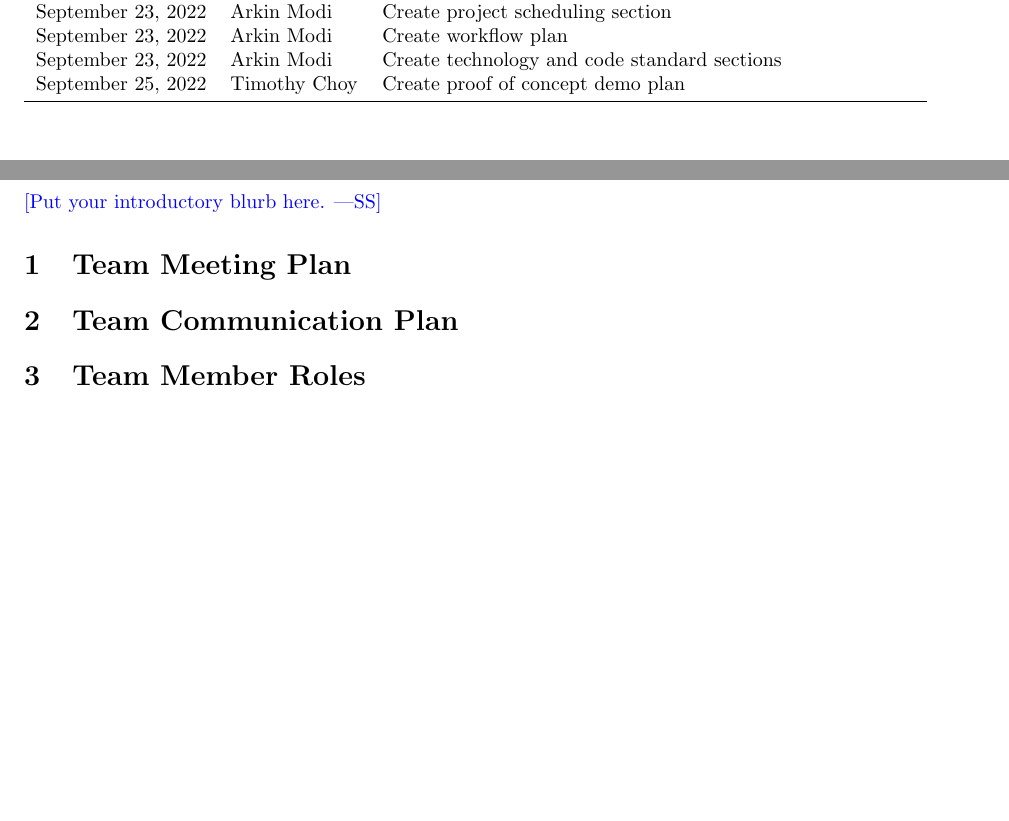
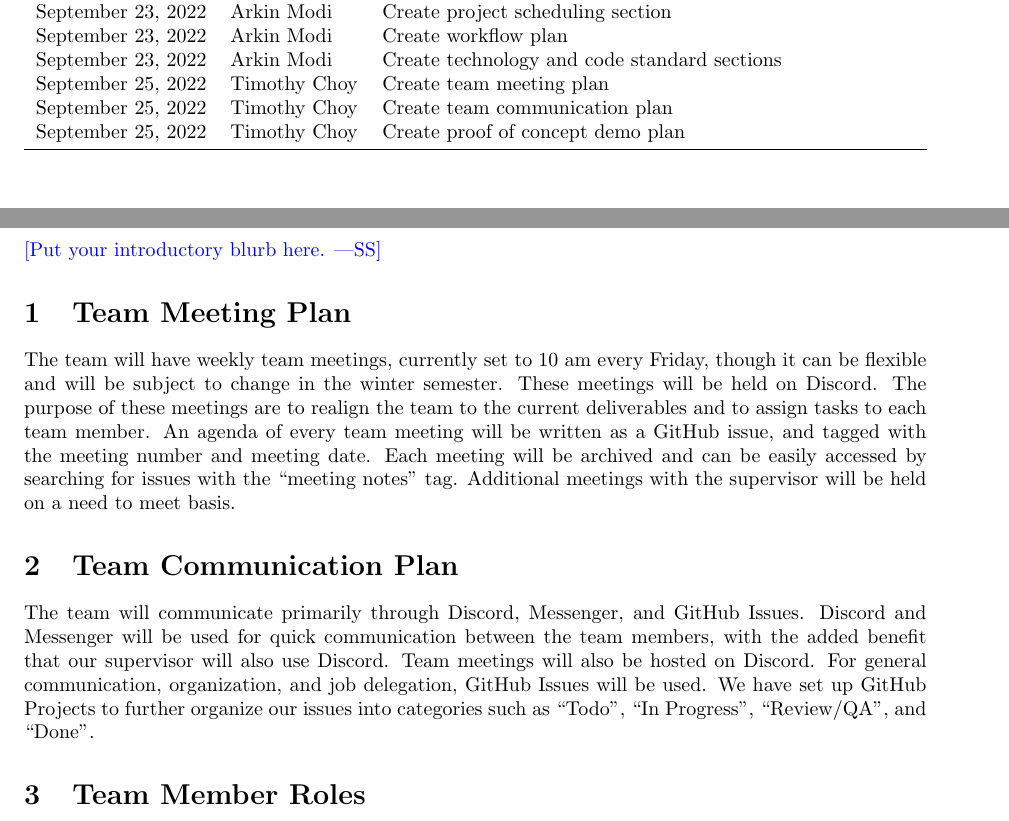
Before and after one commit to arkinmodi/project-sayyara, a LaTeX document (docs/DevelopmentPlan/DevelopmentPlan.tex): two parts of pages 1 and 2 of 4 before the commit and two parts of pages 1 and 2 of 5 after it, joined at a grey line, cut so that both start at the same text, the shorter picture padded with empty space. Compiled offline with pdfLaTeX.

Commit message:
Add team meeting plan and communication plan (#45)
* Add team meeting plan and communication plan

* Remove table and edit details

* Update terminology

Co-authored-by: Arkin Modi <16737086+arkinmodi@users.noreply.github.com>

* Fixed terminology

Co-authored-by: Arkin Modi <16737086+arkinmodi@users.noreply.github.com>
Co-authored-by: Tim Choy <timchoy@Tims-MacBook-Air.local>

```diff
--- a/docs/DevelopmentPlan/DevelopmentPlan.tex
+++ b/docs/DevelopmentPlan/DevelopmentPlan.tex
@@ -24,6 +24,8 @@
 September 23, 2022 & Arkin Modi & Create project scheduling section\\
 September 23, 2022 & Arkin Modi & Create workflow plan\\
 September 23, 2022 & Arkin Modi & Create technology and code standard sections\\
+September 25, 2022 & Timothy Choy & Create team meeting plan\\
+September 25, 2022 & Timothy Choy & Create team communication plan\\
 September 25, 2022 & Timothy Choy & Create proof of concept demo plan\\
 \bottomrule
 \end{tabularx}
@@ -37,7 +39,22 @@ September 25, 2022 & Timothy Choy & Create proof of concept demo plan\\
 
 \section{Team Meeting Plan}
 
+The team will have weekly team meetings, currently set to 10 am every Friday, though it can be
+flexible and will be subject to change in the winter semester. These meetings will be held on
+Discord. The purpose of these meetings are to realign the team to the current deliverables and to
+assign tasks to each team member. An agenda of every team meeting will be written as a GitHub
+issue, and tagged with the meeting number and meeting date. Each meeting will be archived and can
+be easily accessed by searching for issues with the ``meeting notes'' tag. Additional meetings with
+the supervisor will be held on a need to meet basis.
+
 \section{Team Communication Plan}
+
+The team will communicate primarily through Discord, Messenger, and GitHub Issues. Discord
+and Messenger will be used for quick communication between the team members, with the added
+benefit that our supervisor will also use Discord. Team meetings will also be hosted on Discord. For
+general communication, organization, and job delegation, GitHub Issues will be used. We have set up
+GitHub Projects to further organize our issues into categories such as ``Todo'', ``In Progress'',
+``Review/QA'', and ``Done''.
 
 \section{Team Member Roles}
 
```
